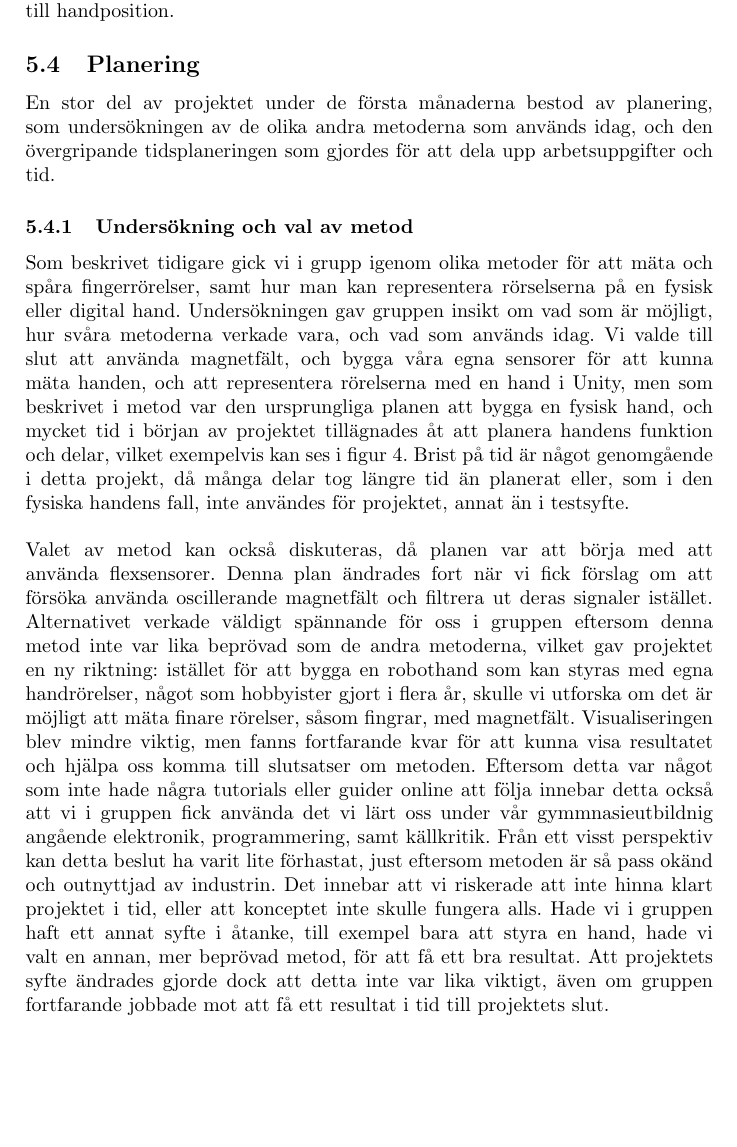
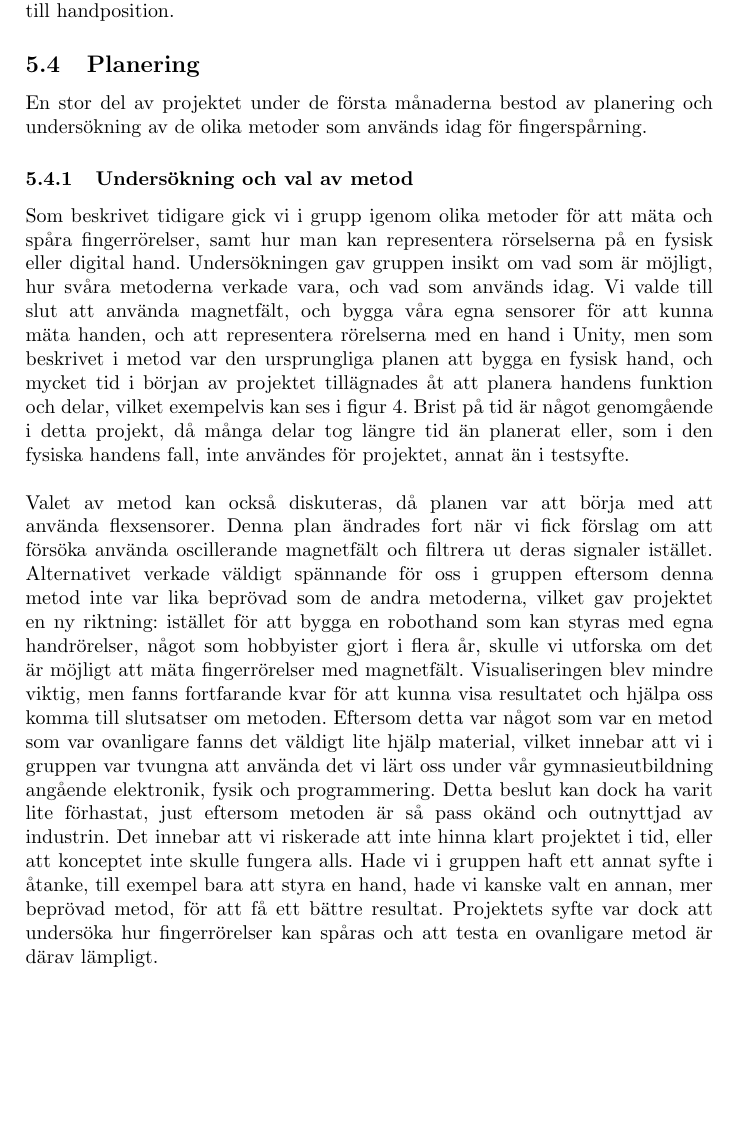
Before and after one commit to abbjondam/handroid, a LaTeX paper (Rapport/main.tex): part of page 28 of 41, cut so that both start at the same text, the shorter picture padded with empty space. Compiled offline with pdfLaTeX.

Commit message:
small fix 0-5

```diff
--- a/Rapport/main.tex
+++ b/Rapport/main.tex
@@ -761,7 +761,7 @@
     Visualiseringen var så pass färdigställd att det enda som behövdes var att sensorsystem skulle ge någon utsignal samt att skapa en översättnings från sensordata till handposition.
 
     \subsection{Planering}
-    En stor del av projektet under de första månaderna bestod av planering, som undersökningen av de olika andra metoderna som används idag, och den övergripande tidsplaneringen som gjordes för att dela upp arbetsuppgifter och tid.
+    En stor del av projektet under de första månaderna bestod av planering och undersökning av de olika metoder som används idag för fingerspårning.
     \subsubsection{Undersökning och val av metod}
     Som beskrivet tidigare gick vi i grupp igenom olika metoder för att mäta och spåra fingerrörelser, samt hur man kan representera rörselserna på en fysisk eller digital hand.
     Undersökningen gav gruppen insikt om vad som är möjligt, hur svåra metoderna verkade vara, och vad som används idag.
@@ -769,12 +769,16 @@
     Brist på tid är något genomgående i detta projekt, då många delar tog längre tid än planerat eller, som i den fysiska handens fall, inte användes för projektet, annat än i testsyfte.
     \\\\
     Valet av metod kan också diskuteras, då planen var att börja med att använda flexsensorer. Denna plan ändrades fort när vi fick förslag om att försöka använda oscillerande magnetfält och filtrera ut deras signaler istället.
-    Alternativet verkade väldigt spännande för oss i gruppen eftersom denna metod inte var lika beprövad som de andra metoderna, vilket gav projektet en ny riktning: istället för att bygga en robothand som kan styras med egna handrörelser, något som hobbyister gjort i flera år, skulle vi utforska om det är möjligt att mäta finare rörelser, såsom fingrar, med magnetfält.
+    Alternativet verkade väldigt spännande för oss i gruppen eftersom denna metod inte var lika beprövad som de andra metoderna,
+    vilket gav projektet en ny riktning: istället för att bygga en robothand som kan styras med egna handrörelser,
+    något som hobbyister gjort i flera år, skulle vi utforska om det är möjligt att mäta fingerrörelser med magnetfält.
     Visualiseringen blev mindre viktig, men fanns fortfarande kvar för att kunna visa resultatet och hjälpa oss komma till slutsatser om metoden.
-    Eftersom detta var något som inte hade några tutorials eller guider online att följa innebar detta också att vi i gruppen fick använda det vi lärt oss under vår gymmnasieutbildnig angående elektronik, programmering, samt källkritik.
-    Från ett visst perspektiv kan detta beslut ha varit lite förhastat, just eftersom metoden är så pass okänd och outnyttjad av industrin. Det innebar att vi riskerade att inte hinna klart projektet i tid, eller att konceptet inte skulle fungera alls.
-    Hade vi i gruppen haft ett annat syfte i åtanke, till exempel bara att styra en hand, hade vi valt en annan, mer beprövad metod, för att få ett bra resultat.
-    Att projektets syfte ändrades gjorde dock att detta inte var lika viktigt, även om gruppen fortfarande jobbade mot att få ett resultat i tid till projektets slut.
+    Eftersom detta var något som var en metod som var ovanligare fanns det väldigt lite hjälp material, vilket innebar att vi i gruppen
+    var tvungna att använda det vi lärt oss under vår gymnasieutbildning angående elektronik, fysik och programmering.
+    Detta beslut kan dock ha varit lite förhastat, just eftersom metoden är så pass okänd och outnyttjad av industrin.
+    Det innebar att vi riskerade att inte hinna klart projektet i tid, eller att konceptet inte skulle fungera alls.
+    Hade vi i gruppen haft ett annat syfte i åtanke, till exempel bara att styra en hand, hade vi kanske valt en annan, mer beprövad metod, för att få ett bättre resultat.
+    Projektets syfte var dock att undersöka hur fingerrörelser kan spåras och att testa en ovanligare metod är därav lämpligt.
 
     \subsubsection{Dimensionering av kretsar}
     % Problem att dimensionera kretsar, ideala komponenter, mätfel osv.
```
Also changed, not shown: Rapport/main.tex (21 more changed lines), 1 other file.
